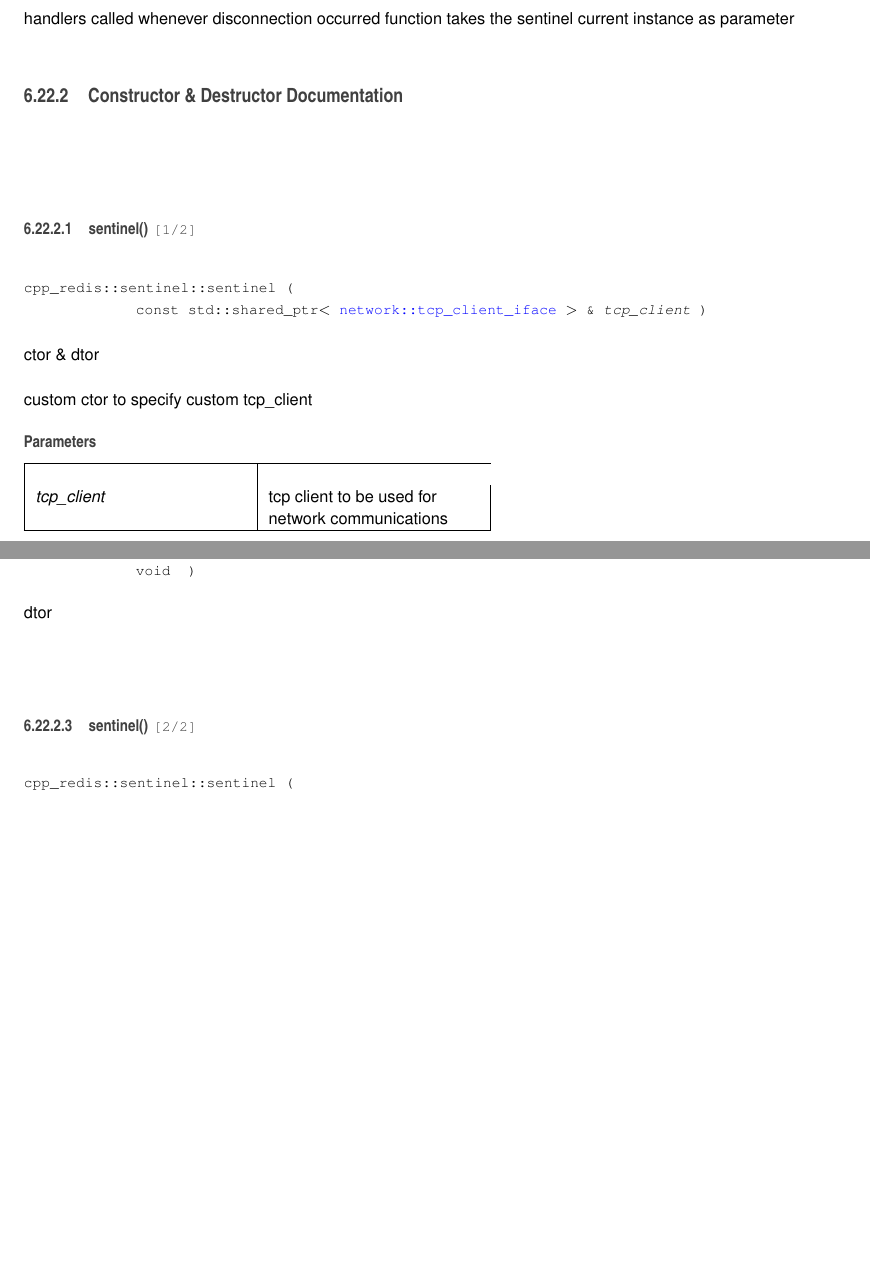
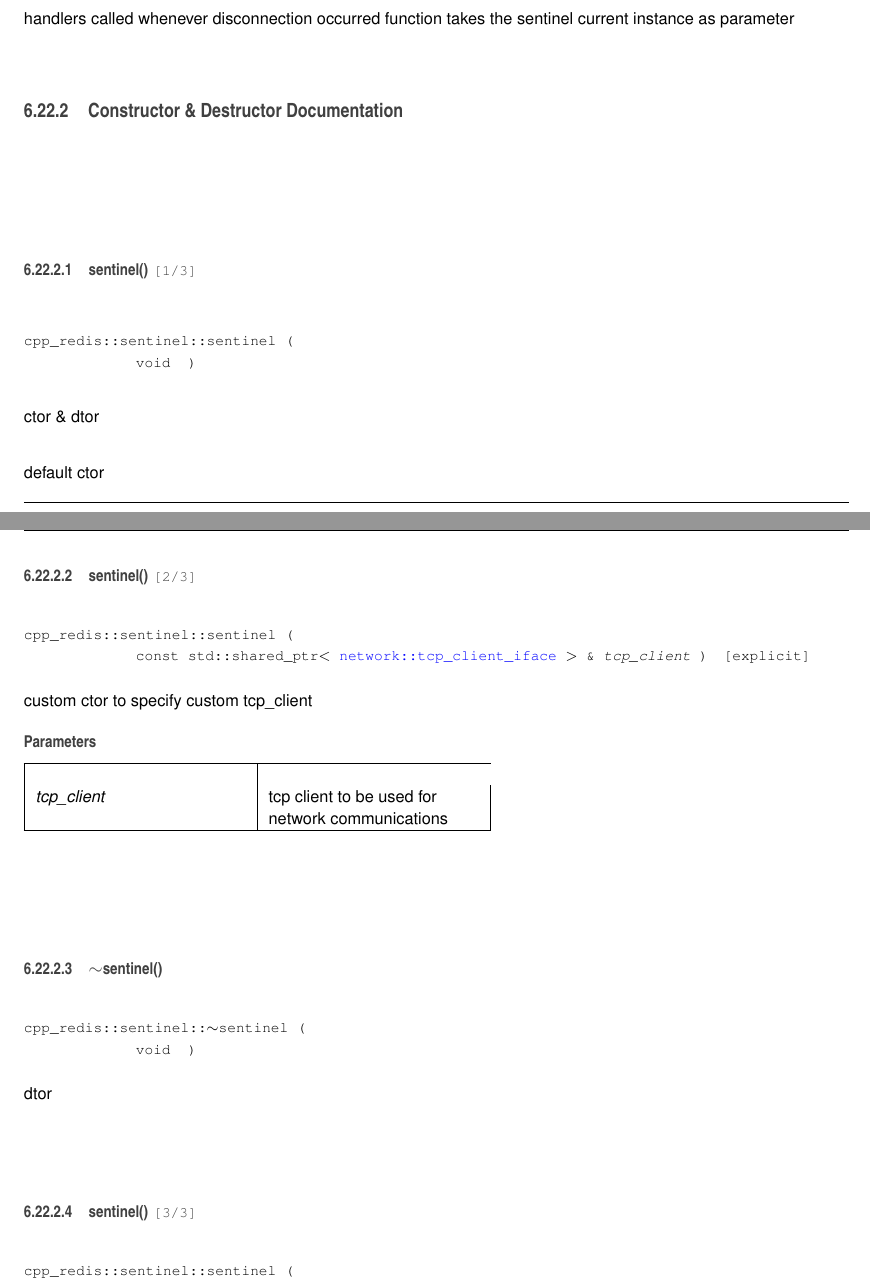
Before and after one commit to Cylix/cpp_redis, a LaTeX book (docs/latex/refman.tex, which reads docs/latex/classcpp__redis_1_1sentinel.tex): two parts of pages 184 and 185 of 240, joined at a grey line, cut so that both start at the same text, the shorter picture padded with empty space. Compiled offline with pdfLaTeX.

```diff
--- a/docs/latex/classcpp__redis_1_1sentinel.tex
+++ b/docs/latex/classcpp__redis_1_1sentinel.tex
@@ -119,15 +123,21 @@
 handlers called whenever disconnection occurred function takes the sentinel current instance as parameter
 
 \subsection{Constructor \& Destructor Documentation}
-\mbox{\Hypertarget{classcpp__redis_1_1sentinel_af53665f5834dfe5861a6310318ae5169}\label{classcpp__redis_1_1sentinel_af53665f5834dfe5861a6310318ae5169}}
+\mbox{\Hypertarget{classcpp__redis_1_1sentinel_a2ea5a80a9139d5192706988521a2ae34}\label{classcpp__redis_1_1sentinel_a2ea5a80a9139d5192706988521a2ae34}}
 \index{cpp\+\_\+redis\+::sentinel@{cpp\+\_\+redis\+::sentinel}!sentinel@{sentinel}}
 \index{sentinel@{sentinel}!cpp\+\_\+redis\+::sentinel@{cpp\+\_\+redis\+::sentinel}}
-\subsubsection{\texorpdfstring{sentinel()}{sentinel()}\hspace{0.1cm}{\footnotesize\ttfamily [1/2]}}
-{\footnotesize\ttfamily cpp\+\_\+redis\+::sentinel\+::sentinel (\begin{DoxyParamCaption}\item[{const std\+::shared\+\_\+ptr$<$ \hyperlink{classcpp__redis_1_1network_1_1tcp__client__iface}{network\+::tcp\+\_\+client\+\_\+iface} $>$ \&}]{tcp\+\_\+client }\end{DoxyParamCaption})}
+\subsubsection{\texorpdfstring{sentinel()}{sentinel()}\hspace{0.1cm}{\footnotesize\ttfamily [1/3]}}
+{\footnotesize\ttfamily cpp\+\_\+redis\+::sentinel\+::sentinel (\begin{DoxyParamCaption}\item[{void}]{ }\end{DoxyParamCaption})}
 
 
 
 ctor \& dtor
+
+default ctor \mbox{\Hypertarget{classcpp__redis_1_1sentinel_af53665f5834dfe5861a6310318ae5169}\label{classcpp__redis_1_1sentinel_af53665f5834dfe5861a6310318ae5169}}
+\index{cpp\+\_\+redis\+::sentinel@{cpp\+\_\+redis\+::sentinel}!sentinel@{sentinel}}
+\index{sentinel@{sentinel}!cpp\+\_\+redis\+::sentinel@{cpp\+\_\+redis\+::sentinel}}
+\subsubsection{\texorpdfstring{sentinel()}{sentinel()}\hspace{0.1cm}{\footnotesize\ttfamily [2/3]}}
+{\footnotesize\ttfamily cpp\+\_\+redis\+::sentinel\+::sentinel (\begin{DoxyParamCaption}\item[{const std\+::shared\+\_\+ptr$<$ \hyperlink{classcpp__redis_1_1network_1_1tcp__client__iface}{network\+::tcp\+\_\+client\+\_\+iface} $>$ \&}]{tcp\+\_\+client }\end{DoxyParamCaption})\hspace{0.3cm}{\ttfamily [explicit]}}
 
 custom ctor to specify custom tcp\+\_\+client
 
@@ -149,7 +159,7 @@
 \mbox{\Hypertarget{classcpp__redis_1_1sentinel_a4c3b68f6e930b2e9723816bb8bed5a8f}\label{classcpp__redis_1_1sentinel_a4c3b68f6e930b2e9723816bb8bed5a8f}}
 \index{cpp\+\_\+redis\+::sentinel@{cpp\+\_\+redis\+::sentinel}!sentinel@{sentinel}}
 \index{sentinel@{sentinel}!cpp\+\_\+redis\+::sentinel@{cpp\+\_\+redis\+::sentinel}}
-\subsubsection{\texorpdfstring{sentinel()}{sentinel()}\hspace{0.1cm}{\footnotesize\ttfamily [2/2]}}
+\subsubsection{\texorpdfstring{sentinel()}{sentinel()}\hspace{0.1cm}{\footnotesize\ttfamily [3/3]}}
 {\footnotesize\ttfamily cpp\+\_\+redis\+::sentinel\+::sentinel (\begin{DoxyParamCaption}\item[{const \hyperlink{classcpp__redis_1_1sentinel}{sentinel} \&}]{ }\end{DoxyParamCaption})\hspace{0.3cm}{\ttfamily [delete]}}
 
 
```
Also changed, not shown: docs/latex/classcpp__redis_1_1sentinel_1_1sentinel__def.tex (+3 -3 lines), docs/latex/classcpp__redis_1_1builders_1_1array__builder.pdf, docs/latex/classcpp__redis_1_1builders_1_1builder__iface.pdf, docs/latex/classcpp__redis_1_1builders_1_1bulk__string__builder.pdf, docs/latex/classcpp__redis_1_1builders_1_1error__builder.pdf, docs/latex/classcpp__redis_1_1builders_1_1integer__builder.pdf, docs/latex/classcpp__redis_1_1builders_1_1simple__string__builder.pdf, docs/latex/classcpp__redis_1_1logger.pdf, docs/latex/classcpp__redis_1_1logger__iface.pdf, docs/latex/classcpp__redis_1_1network_1_1tcp__client.pdf, docs/latex/classcpp__redis_1_1network_1_1tcp__client__iface.pdf, docs/latex/classcpp__redis_1_1redis__error.pdf, docs/latex/classcpp__redis_1_1sentinel.tex (14 more changed lines), 18 other files.
